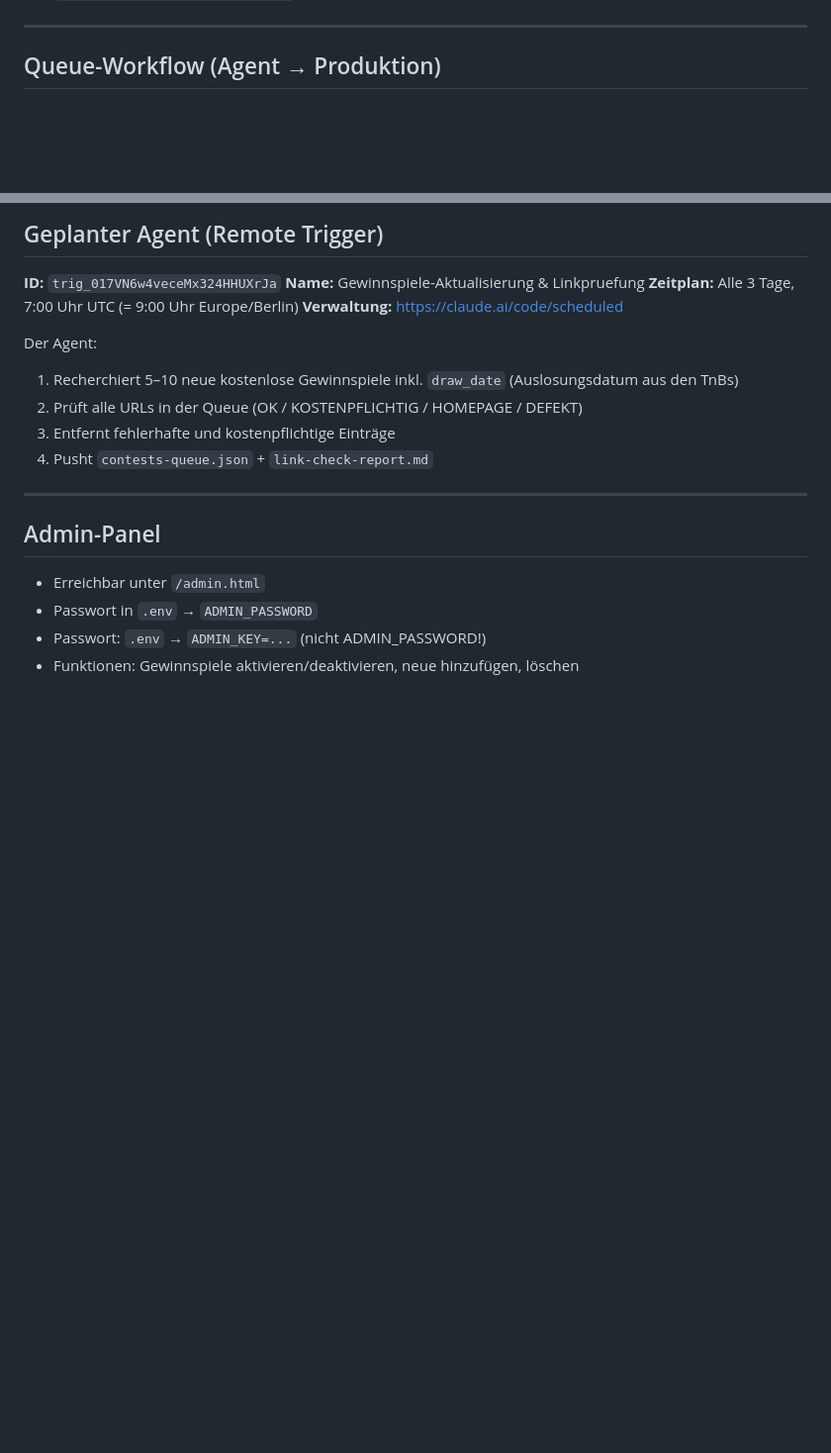
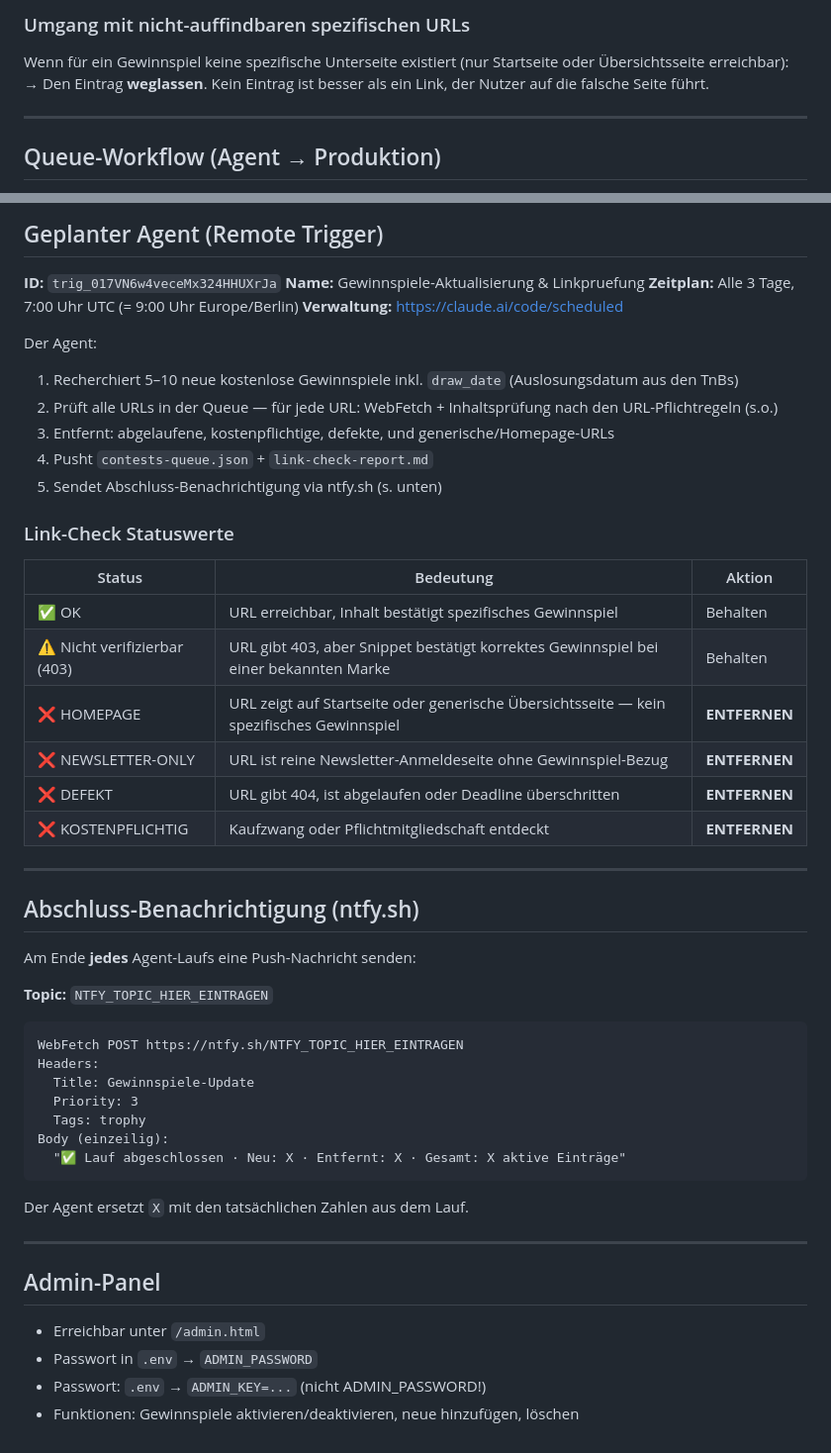
Before and after one commit to BenUni28/Gewinnspiel, a Markdown page: CLAUDE.md, 2 parts joined by grey strips. Shown at 99% size. Drawn GitHub-style; blank space fills up the shorter version.

````diff
--- a/CLAUDE.md
+++ b/CLAUDE.md
@@ -94,3 +148,7 @@ URLs mit diesen Präfixen werden beim Import automatisch übersprungen (`server/
+### Umgang mit nicht-auffindbaren spezifischen URLs
+
+Wenn für ein Gewinnspiel keine spezifische Unterseite existiert (nur Startseite oder Übersichtsseite erreichbar):
+→ Den Eintrag **weglassen**. Kein Eintrag ist besser als ein Link, der Nutzer auf die falsche Seite führt.
 
 ---
 
@@ -150,9 +208,41 @@ URLs mit diesen Präfixen werden beim Import automatisch übersprungen (`server/
 
 Der Agent:
 1. Recherchiert 5–10 neue kostenlose Gewinnspiele inkl. `draw_date` (Auslosungsdatum aus den TnBs)
-2. Prüft alle URLs in der Queue (OK / KOSTENPFLICHTIG / HOMEPAGE / DEFEKT)
-3. Entfernt fehlerhafte und kostenpflichtige Einträge
+2. Prüft alle URLs in der Queue — für jede URL: WebFetch + Inhaltsprüfung nach den URL-Pflichtregeln (s.o.)
+3. Entfernt: abgelaufene, kostenpflichtige, defekte, und generische/Homepage-URLs
 4. Pusht `contests-queue.json` + `link-check-report.md`
+5. Sendet Abschluss-Benachrichtigung via ntfy.sh (s. unten)
+
+### Link-Check Statuswerte
+
+| Status | Bedeutung | Aktion |
+|--------|-----------|--------|
+| ✅ OK | URL erreichbar, Inhalt bestätigt spezifisches Gewinnspiel | Behalten |
+| ⚠️ Nicht verifizierbar (403) | URL gibt 403, aber Snippet bestätigt korrektes Gewinnspiel bei einer bekannten Marke | Behalten |
+| ❌ HOMEPAGE | URL zeigt auf Startseite oder generische Übersichtsseite — kein spezifisches Gewinnspiel | **ENTFERNEN** |
+| ❌ NEWSLETTER-ONLY | URL ist reine Newsletter-Anmeldeseite ohne Gewinnspiel-Bezug | **ENTFERNEN** |
+| ❌ DEFEKT | URL gibt 404, ist abgelaufen oder Deadline überschritten | **ENTFERNEN** |
+| ❌ KOSTENPFLICHTIG | Kaufzwang oder Pflichtmitgliedschaft entdeckt | **ENTFERNEN** |
+
+---
+
+## Abschluss-Benachrichtigung (ntfy.sh)
+
+Am Ende **jedes** Agent-Laufs eine Push-Nachricht senden:
+
+**Topic:** `NTFY_TOPIC_HIER_EINTRAGEN`
+
+```
+WebFetch POST https://ntfy.sh/NTFY_TOPIC_HIER_EINTRAGEN
+Headers:
+  Title: Gewinnspiele-Update
+  Priority: 3
+  Tags: trophy
+Body (einzeilig):
+  "✅ Lauf abgeschlossen · Neu: X · Entfernt: X · Gesamt: X aktive Einträge"
+```
+
+Der Agent ersetzt `X` mit den tatsächlichen Zahlen aus dem Lauf.
 
 ---
 
````
Also changed, not shown: other parts of CLAUDE.md (+55 -1 lines).
